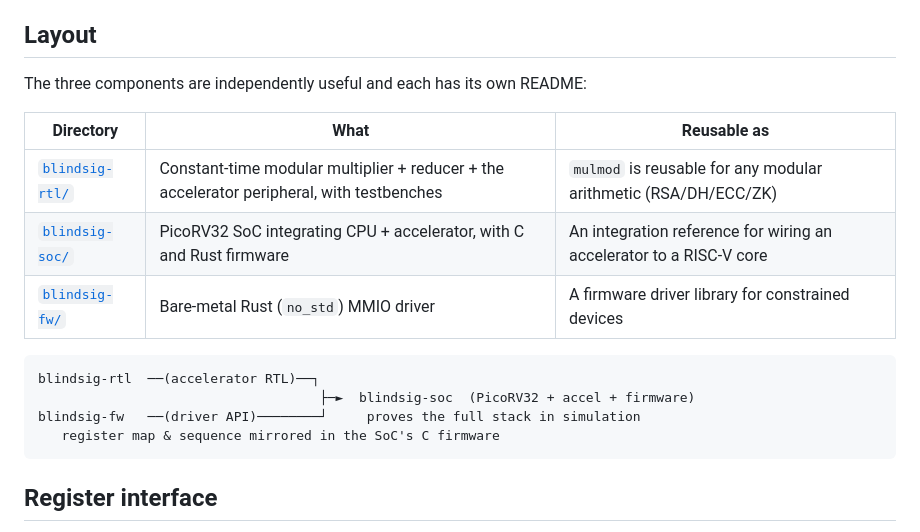
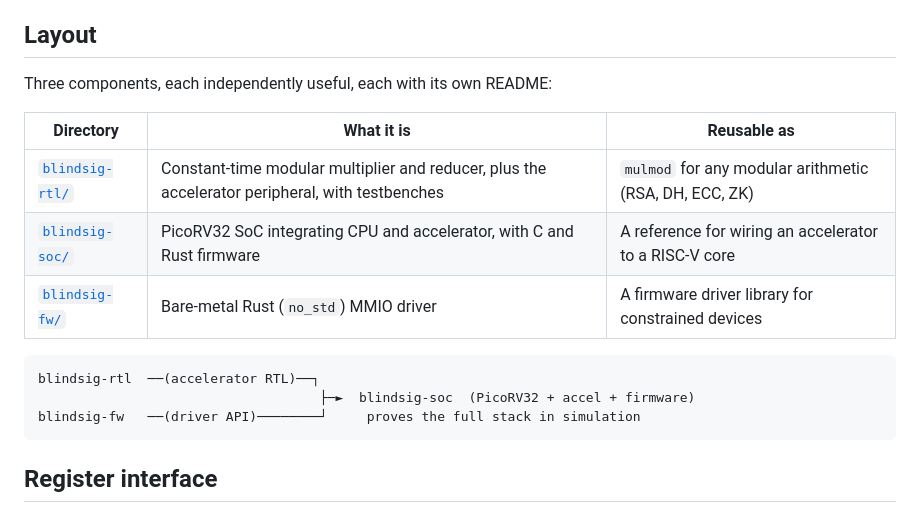
Before and after one commit to cong-or/blindsig-accel, a Markdown page: README.md, the part around one of its changes. Rendered like a GitHub page.

````diff
--- a/README.md
+++ b/README.md
@@ -72,19 +66,18 @@ the point of the project — are still ahead.
 
 ## Layout
 
-The three components are independently useful and each has its own README:
+Three components, each independently useful, each with its own README:
 
-| Directory | What | Reusable as |
+| Directory | What it is | Reusable as |
 |---|---|---|
-| [`blindsig-rtl/`](blindsig-rtl/) | Constant-time modular multiplier + reducer + the accelerator peripheral, with testbenches | `mulmod` is reusable for any modular arithmetic (RSA/DH/ECC/ZK) |
-| [`blindsig-soc/`](blindsig-soc/) | PicoRV32 SoC integrating CPU + accelerator, with C and Rust firmware | An integration reference for wiring an accelerator to a RISC-V core |
+| [`blindsig-rtl/`](blindsig-rtl/) | Constant-time modular multiplier and reducer, plus the accelerator peripheral, with testbenches | `mulmod` for any modular arithmetic (RSA, DH, ECC, ZK) |
+| [`blindsig-soc/`](blindsig-soc/) | PicoRV32 SoC integrating CPU and accelerator, with C and Rust firmware | A reference for wiring an accelerator to a RISC-V core |
 | [`blindsig-fw/`](blindsig-fw/) | Bare-metal Rust (`no_std`) MMIO driver | A firmware driver library for constrained devices |
 
 ```
 blindsig-rtl  ──(accelerator RTL)──┐
                                     ├─►  blindsig-soc  (PicoRV32 + accel + firmware)
 blindsig-fw   ──(driver API)────────┘     proves the full stack in simulation
-   register map & sequence mirrored in the SoC's C firmware
 ```
 
 ## Register interface
````
Also changed, not shown: other parts of README.md (+77 -96 lines).
